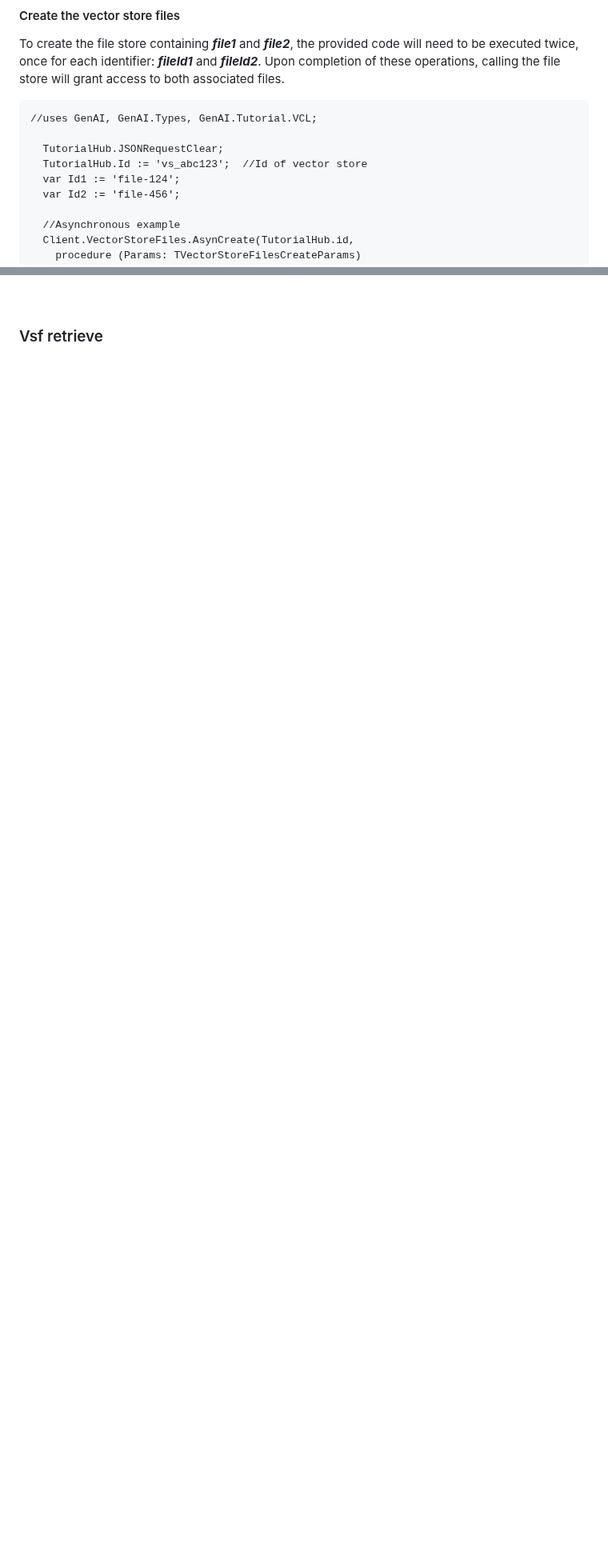
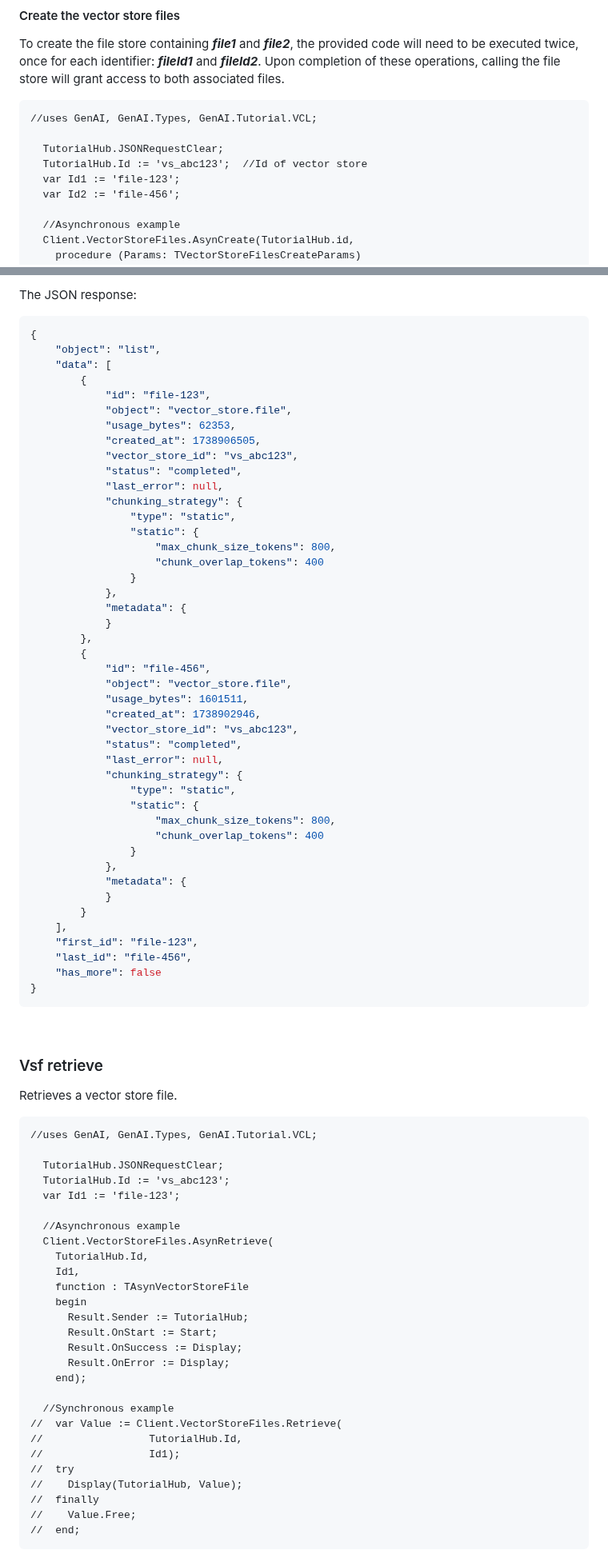
Before and after one commit to MaxiDonkey/DelphiGenAI, a Markdown page: README.md, 2 parts joined by grey strips. Shown at 80% size. Rendered like a GitHub page; blank space fills up the shorter version.

````diff
--- a/README.md
+++ b/README.md
@@ -2696,7 +2696,7 @@ To create the file store containing ***file1*** and ***file2***, the provided co
 
   TutorialHub.JSONRequestClear;
   TutorialHub.Id := 'vs_abc123';  //Id of vector store
-  var Id1 := 'file-124';
+  var Id1 := 'file-123';
   var Id2 := 'file-456';
 
   //Asynchronous example
@@ -2755,4 +2828,84 @@ The JSON response
+The JSON response:
+```JSON
+{
+    "object": "list",
+    "data": [
+        {
+            "id": "file-123",
+            "object": "vector_store.file",
+            "usage_bytes": 62353,
+            "created_at": 1738906505,
+            "vector_store_id": "vs_abc123",
+            "status": "completed",
+            "last_error": null,
+            "chunking_strategy": {
+                "type": "static",
+                "static": {
+                    "max_chunk_size_tokens": 800,
+                    "chunk_overlap_tokens": 400
+                }
+            },
+            "metadata": {
+            }
+        },
+        {
+            "id": "file-456",
+            "object": "vector_store.file",
+            "usage_bytes": 1601511,
+            "created_at": 1738902946,
+            "vector_store_id": "vs_abc123",
+            "status": "completed",
+            "last_error": null,
+            "chunking_strategy": {
+                "type": "static",
+                "static": {
+                    "max_chunk_size_tokens": 800,
+                    "chunk_overlap_tokens": 400
+                }
+            },
+            "metadata": {
+            }
+        }
+    ],
+    "first_id": "file-123",
+    "last_id": "file-456",
+    "has_more": false
+}
+```
+
 <br/>
 
 ### Vsf retrieve
 
+Retrieves a vector store file.
+
+```Delphi
+//uses GenAI, GenAI.Types, GenAI.Tutorial.VCL;
+
+  TutorialHub.JSONRequestClear;
+  TutorialHub.Id := 'vs_abc123';
+  var Id1 := 'file-123';
+
+  //Asynchronous example
+  Client.VectorStoreFiles.AsynRetrieve(
+    TutorialHub.Id,
+    Id1,
+    function : TAsynVectorStoreFile
+    begin
+      Result.Sender := TutorialHub;
+      Result.OnStart := Start;
+      Result.OnSuccess := Display;
+      Result.OnError := Display;
+    end);
+
+  //Synchronous example
+//  var Value := Client.VectorStoreFiles.Retrieve(
+//                 TutorialHub.Id,
+//                 Id1);
+//  try
+//    Display(TutorialHub, Value);
+//  finally
+//    Value.Free;
+//  end;
+```
+
````
Also changed, not shown: other parts of README.md (+136 -1 lines).
